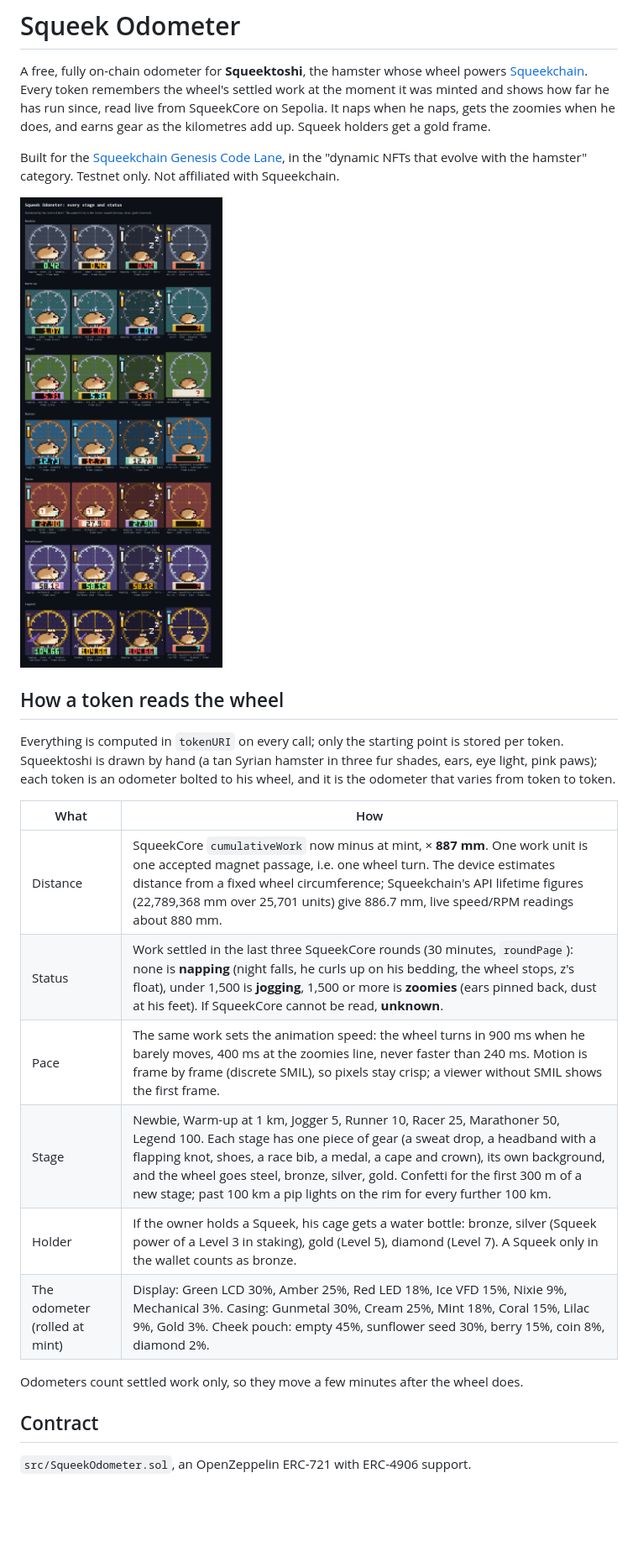
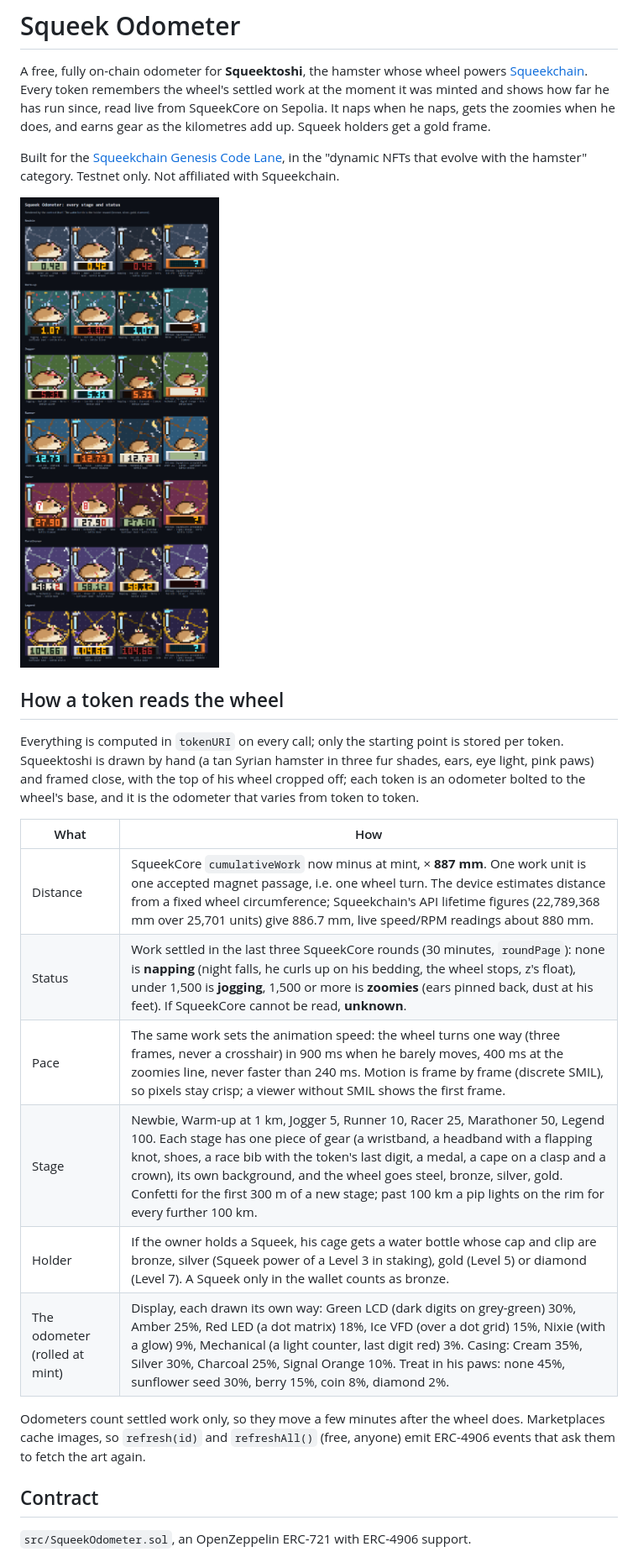
Before and after one commit to am3en0x/squeek-odometer, a Markdown page: README.md, the part around the change. Shown at 84% size. Drawn GitHub-style; pictures changed too: docs/gallery.png; blank space fills up the shorter version.

```diff
--- a/README.md
+++ b/README.md
@@ -13,19 +13,21 @@ evolve with the hamster" category. Testnet only. Not affiliated with Squeekchain
 ## How a token reads the wheel
 
 Everything is computed in `tokenURI` on every call; only the starting point is stored per token. Squeektoshi is drawn
-by hand (a tan Syrian hamster in three fur shades, ears, eye light, pink paws); each token is an odometer bolted to his
-wheel, and it is the odometer that varies from token to token.
+by hand (a tan Syrian hamster in three fur shades, ears, eye light, pink paws) and framed close, with the top of his
+wheel cropped off; each token is an odometer bolted to the wheel's base, and it is the odometer that varies from token
+to token.
 
 | What | How |
 |---|---|
 | Distance | SqueekCore `cumulativeWork` now minus at mint, × **887 mm**. One work unit is one accepted magnet passage, i.e. one wheel turn. The device estimates distance from a fixed wheel circumference; Squeekchain's API lifetime figures (22,789,368 mm over 25,701 units) give 886.7 mm, live speed/RPM readings about 880 mm. |
 | Status | Work settled in the last three SqueekCore rounds (30 minutes, `roundPage`): none is **napping** (night falls, he curls up on his bedding, the wheel stops, z's float), under 1,500 is **jogging**, 1,500 or more is **zoomies** (ears pinned back, dust at his feet). If SqueekCore cannot be read, **unknown**. |
-| Pace | The same work sets the animation speed: the wheel turns in 900 ms when he barely moves, 400 ms at the zoomies line, never faster than 240 ms. Motion is frame by frame (discrete SMIL), so pixels stay crisp; a viewer without SMIL shows the first frame. |
-| Stage | Newbie, Warm-up at 1 km, Jogger 5, Runner 10, Racer 25, Marathoner 50, Legend 100. Each stage has one piece of gear (a sweat drop, a headband with a flapping knot, shoes, a race bib, a medal, a cape and crown), its own background, and the wheel goes steel, bronze, silver, gold. Confetti for the first 300 m of a new stage; past 100 km a pip lights on the rim for every further 100 km. |
-| Holder | If the owner holds a Squeek, his cage gets a water bottle: bronze, silver (Squeek power of a Level 3 in staking), gold (Level 5), diamond (Level 7). A Squeek only in the wallet counts as bronze. |
-| The odometer (rolled at mint) | Display: Green LCD 30%, Amber 25%, Red LED 18%, Ice VFD 15%, Nixie 9%, Mechanical 3%. Casing: Gunmetal 30%, Cream 25%, Mint 18%, Coral 15%, Lilac 9%, Gold 3%. Cheek pouch: empty 45%, sunflower seed 30%, berry 15%, coin 8%, diamond 2%. |
+| Pace | The same work sets the animation speed: the wheel turns one way (three frames, never a crosshair) in 900 ms when he barely moves, 400 ms at the zoomies line, never faster than 240 ms. Motion is frame by frame (discrete SMIL), so pixels stay crisp; a viewer without SMIL shows the first frame. |
+| Stage | Newbie, Warm-up at 1 km, Jogger 5, Runner 10, Racer 25, Marathoner 50, Legend 100. Each stage has one piece of gear (a wristband, a headband with a flapping knot, shoes, a race bib with the token's last digit, a medal, a cape on a clasp and a crown), its own background, and the wheel goes steel, bronze, silver, gold. Confetti for the first 300 m of a new stage; past 100 km a pip lights on the rim for every further 100 km. |
+| Holder | If the owner holds a Squeek, his cage gets a water bottle whose cap and clip are bronze, silver (Squeek power of a Level 3 in staking), gold (Level 5) or diamond (Level 7). A Squeek only in the wallet counts as bronze. |
+| The odometer (rolled at mint) | Display, each drawn its own way: Green LCD (dark digits on grey-green) 30%, Amber 25%, Red LED (a dot matrix) 18%, Ice VFD (over a dot grid) 15%, Nixie (with a glow) 9%, Mechanical (a light counter, last digit red) 3%. Casing: Cream 35%, Silver 30%, Charcoal 25%, Signal Orange 10%. Treat in his paws: none 45%, sunflower seed 30%, berry 15%, coin 8%, diamond 2%. |
 
-Odometers count settled work only, so they move a few minutes after the wheel does.
+Odometers count settled work only, so they move a few minutes after the wheel does. Marketplaces cache images, so
+`refresh(id)` and `refreshAll()` (free, anyone) emit ERC-4906 events that ask them to fetch the art again.
 
 ## Contract
 
```
Also changed, not shown: 11 other files.
